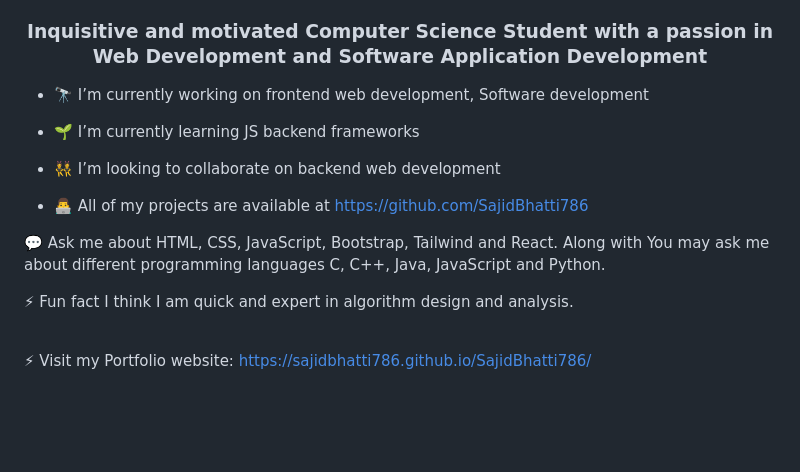
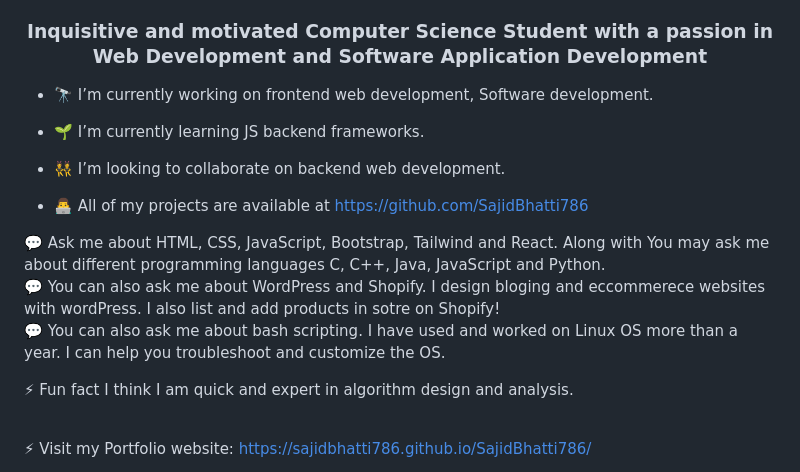
Before and after one commit to SajidBhatti786/SajidBhatti786, a Markdown page: README.md, the part around the change. Rendered like a GitHub page; blank space fills up the shorter version.

```diff
--- a/README.md
+++ b/README.md
@@ -8,20 +8,21 @@
 ### <div align="center">Inquisitive and motivated Computer Science Student with a passion in Web Development and Software Application Development</div>
 
 
-- 🔭 I’m currently working on frontend web development, Software development
+- 🔭 I’m currently working on frontend web development, Software development.
 
 
-- 🌱 I’m currently learning JS backend frameworks
+- 🌱 I’m currently learning JS backend frameworks.
 
 
-- 👯 I’m looking to collaborate on backend web development
+- 👯 I’m looking to collaborate on backend web development.
 
 
 - 👨‍💻 All of my projects are available at https://github.com/SajidBhatti786
 
 
-💬 Ask me about HTML, CSS, JavaScript, Bootstrap, Tailwind and React. Along with You may ask me about different programming languages C, C++, Java, JavaScript and Python.
-
+💬 Ask me about HTML, CSS, JavaScript, Bootstrap, Tailwind and React. Along with You may ask me about different programming languages C, C++, Java, JavaScript and Python.  <br/>
+💬 You can also ask me about WordPress and Shopify. I design bloging and eccommerece websites with wordPress. I also list and add products in sotre on Shopify! <br/>
+💬 You can also ask me about bash scripting. I have used and worked on Linux OS more than a year. I can help you troubleshoot and customize the OS. <br/>
 
 ⚡ Fun fact I think I am quick and expert in algorithm design and analysis.
 <br/>
```
